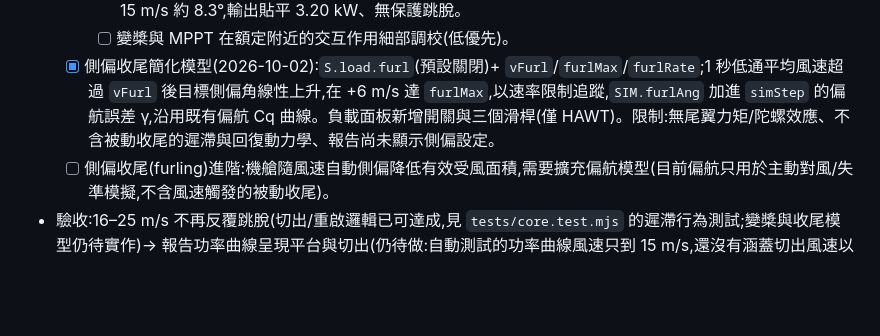
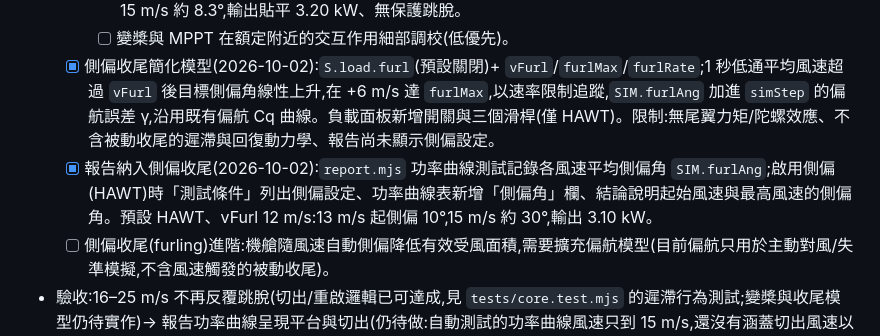
Before and after one commit to dofliu/bladeDesignNumericalTools, a Markdown page: docs/ROADMAP.md, the part around the change. Rendered like a GitHub page; blank space fills up the shorter version.

```diff
--- a/docs/ROADMAP.md
+++ b/docs/ROADMAP.md
@@ -56,6 +56,7 @@
     - [x] 報告功率曲線與結論納入變槳(2026-10-02):`report.mjs` 的功率曲線測試記錄各風速平均槳距 `SIM.pitch`,啟用變槳(HAWT)時表格新增「槳距」欄、結論新增變槳說明。預設 HAWT 13 m/s 起順槳、15 m/s 約 8.3°,輸出貼平 3.20 kW、無保護跳脫。
     - [ ] 變槳與 MPPT 在額定附近的交互作用細部調校(低優先)。
   - [x] 側偏收尾簡化模型(2026-10-02):`S.load.furl`(預設關閉)+ `vFurl`/`furlMax`/`furlRate`;1 秒低通平均風速超過 `vFurl` 後目標側偏角線性上升,在 +6 m/s 達 `furlMax`,以速率限制追蹤,`SIM.furlAng` 加進 `simStep` 的偏航誤差 γ,沿用既有偏航 Cq 曲線。負載面板新增開關與三個滑桿(僅 HAWT)。限制:無尾翼力矩/陀螺效應、不含被動收尾的遲滯與回復動力學、報告尚未顯示側偏設定。
+  - [x] 報告納入側偏收尾(2026-10-02):`report.mjs` 功率曲線測試記錄各風速平均側偏角 `SIM.furlAng`;啟用側偏(HAWT)時「測試條件」列出側偏設定、功率曲線表新增「側偏角」欄、結論說明起始風速與最高風速的側偏角。預設 HAWT、vFurl 12 m/s:13 m/s 起側偏 10°,15 m/s 約 30°,輸出 3.10 kW。
   - [ ] 側偏收尾(furling)進階:機艙隨風速自動側偏降低有效受風面積,需要擴充偏航模型(目前偏航只用於主動對風/失準模擬,不含風速觸發的被動收尾)。
 - 驗收:16–25 m/s 不再反覆跳脫(切出/重啟邏輯已可達成,見 `tests/core.test.mjs` 的遲滯行為測試;變槳與收尾模型仍待實作)→ 報告功率曲線呈現平台與切出(仍待做:自動測試的功率曲線風速只到 15 m/s,還沒有涵蓋切出風速以上的區間)。
 
```
Also changed, not shown: docs/AUTOPILOT_LOG.md (+7 -0 lines).
